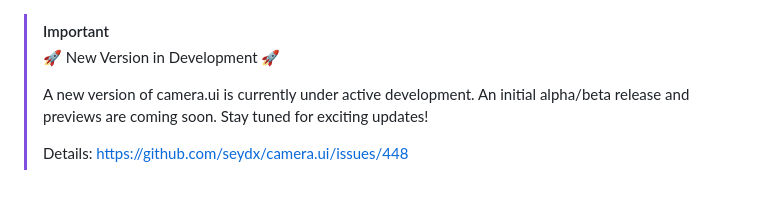
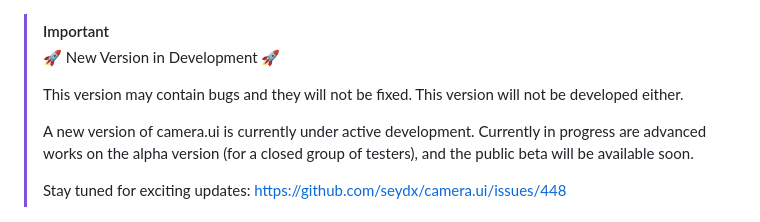
Before and after one commit to seydx/homebridge-camera-ui, a Markdown page: README.md, the part around the change. Rendered like a GitHub page; blank space fills up the shorter version.

```diff
--- a/README.md
+++ b/README.md
@@ -1,9 +1,12 @@
 > [!IMPORTANT]
 > 🚀 New Version in Development 🚀
 >
-> A new version of camera.ui is currently under active development. An initial alpha/beta release and previews are coming soon. Stay tuned for exciting updates!
+> This version may contain bugs and they will not be fixed. This version will not be developed either.
 >
-> Details: https://github.com/seydx/camera.ui/issues/448
+> A new version of camera.ui is currently under active development. Currently in progress are advanced works on the alpha version (for a closed group of testers), and the public beta will be available soon.
+>
+> Stay tuned for exciting updates:
+> https://github.com/seydx/camera.ui/issues/448
 
 <p align="center">
     <img src="https://github.com/SeydX/homebridge-camera-ui/blob/master/images/logo_hb.png" width="280">
```
